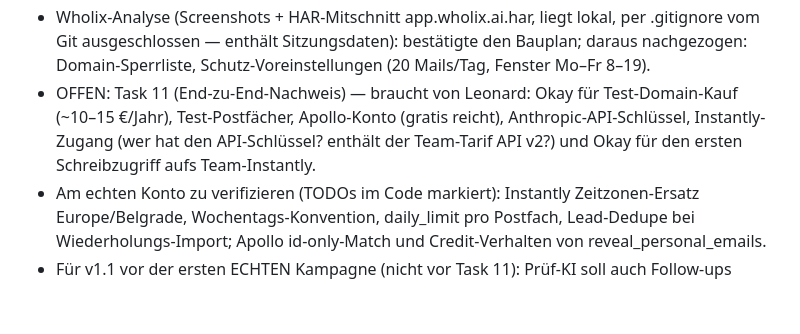
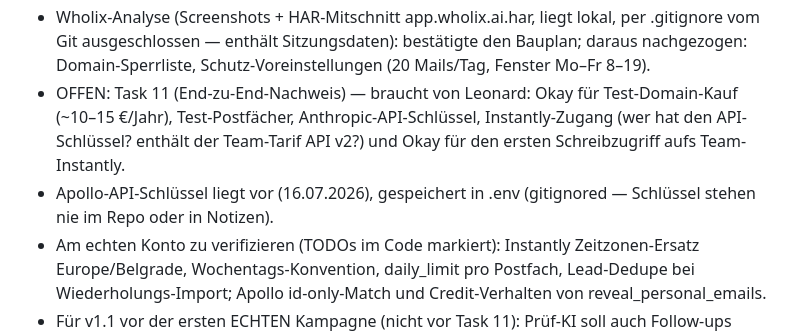
Before and after one commit to dafinaak/ai_coldmailing-system, a Markdown page: project-context.md, the part around the change. Drawn GitHub-style; blank space fills up the shorter version.

Commit message:
Project context: Apollo API key received, stored in gitignored .env
Co-Authored-By: Claude Fable 5 <noreply@anthropic.com>

```diff
--- a/project-context.md
+++ b/project-context.md
@@ -38,10 +38,12 @@ Bewusst NICHT in v1: Antworten-Erkennung/Einsortierung, Reporting.
   bestätigte den Bauplan; daraus nachgezogen: Domain-Sperrliste,
   Schutz-Voreinstellungen (20 Mails/Tag, Fenster Mo–Fr 8–19).
 - OFFEN: Task 11 (End-zu-End-Nachweis) — braucht von Leonard: Okay für
-  Test-Domain-Kauf (~10–15 €/Jahr), Test-Postfächer, Apollo-Konto (gratis
-  reicht), Anthropic-API-Schlüssel, Instantly-Zugang (wer hat den
+  Test-Domain-Kauf (~10–15 €/Jahr), Test-Postfächer,
+  Anthropic-API-Schlüssel, Instantly-Zugang (wer hat den
   API-Schlüssel? enthält der Team-Tarif API v2?) und Okay für den ersten
   Schreibzugriff aufs Team-Instantly.
+- Apollo-API-Schlüssel liegt vor (16.07.2026), gespeichert in .env
+  (gitignored — Schlüssel stehen nie im Repo oder in Notizen).
 - Am echten Konto zu verifizieren (TODOs im Code markiert): Instantly
   Zeitzonen-Ersatz Europe/Belgrade, Wochentags-Konvention, daily_limit
   pro Postfach, Lead-Dedupe bei Wiederholungs-Import; Apollo id-only-Match
```
